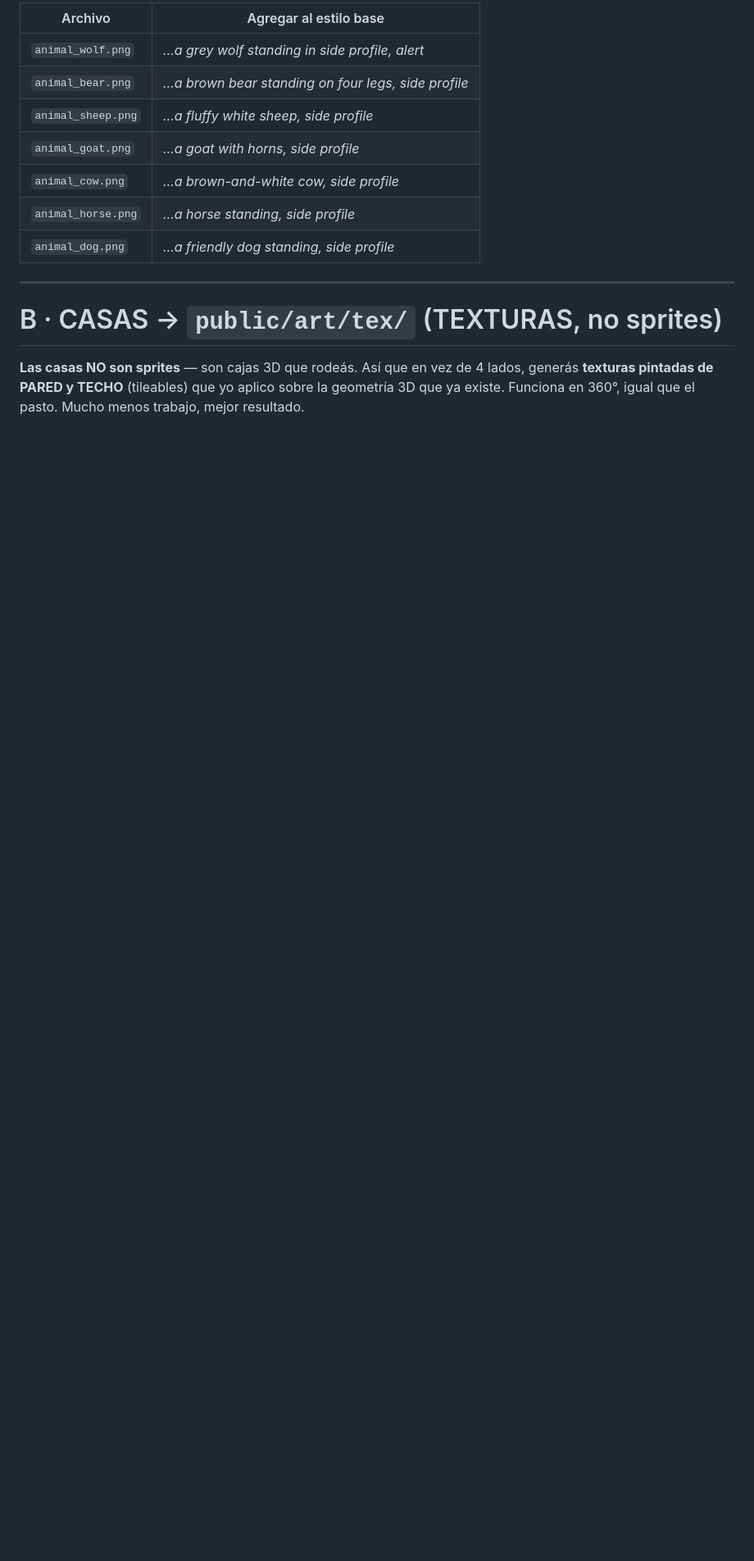
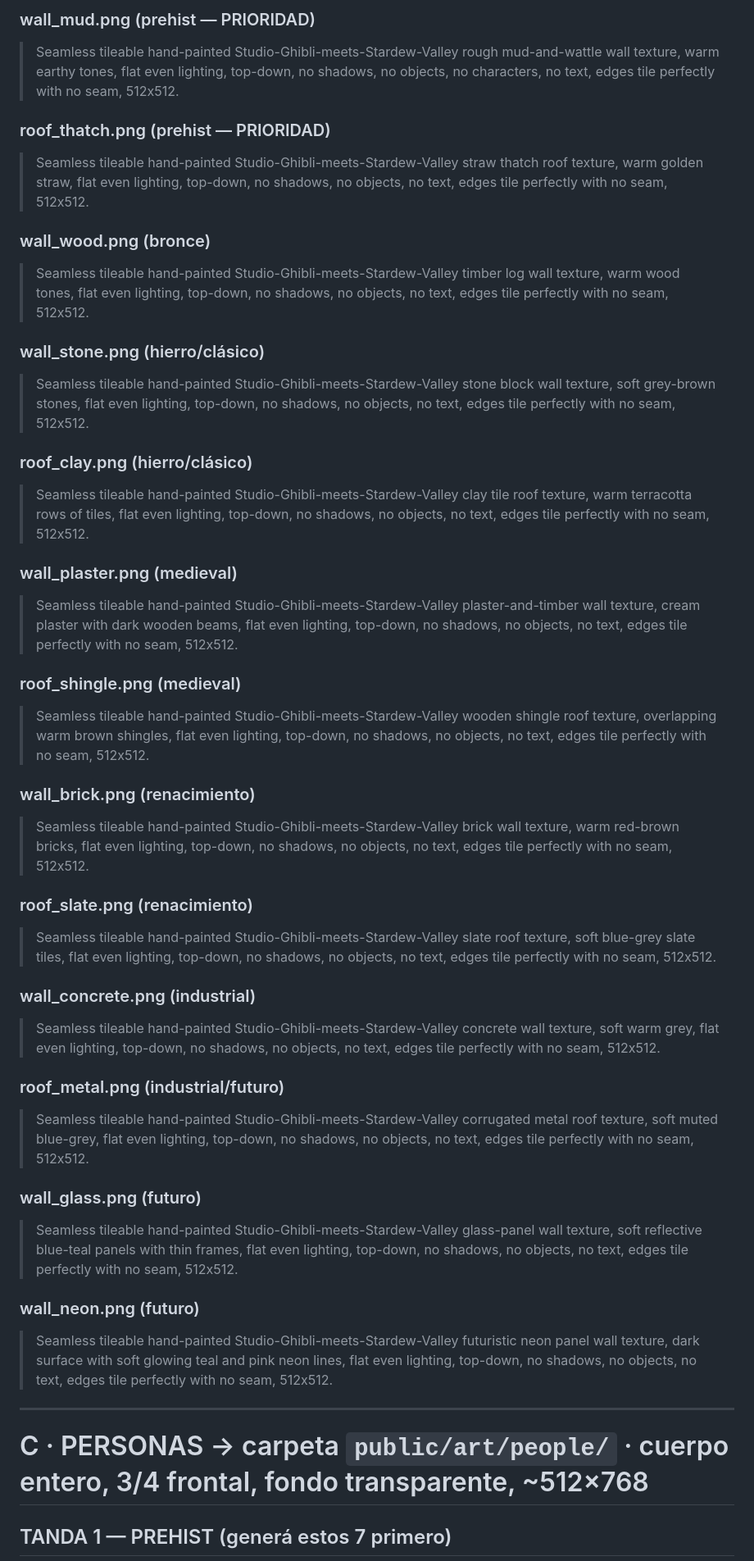
Before and after one commit to azweig/caldo, a Markdown page: public/art/PROMPTS_FASE2.md, the part around one of its changes. Shown at 82% size. Rendered like a GitHub page; blank space fills up the shorter version.

```diff
--- a/public/art/PROMPTS_FASE2.md
+++ b/public/art/PROMPTS_FASE2.md
@@ -30,19 +37,46 @@ Perfil de costado, parado, patas abajo. *(deer + rabbit ya están)*. ~512px.
 
-| Archivo | Agregar al estilo base |
-|---|---|
-| `animal_wolf.png` | *…a grey wolf standing in side profile, alert* |
-| `animal_bear.png` | *…a brown bear standing on four legs, side profile* |
-| `animal_sheep.png` | *…a fluffy white sheep, side profile* |
-| `animal_goat.png` | *…a goat with horns, side profile* |
-| `animal_cow.png` | *…a brown-and-white cow, side profile* |
-| `animal_horse.png` | *…a horse standing, side profile* |
-| `animal_dog.png` | *…a friendly dog standing, side profile* |
+### wall_mud.png  (prehist — PRIORIDAD)
+> Seamless tileable hand-painted Studio-Ghibli-meets-Stardew-Valley rough mud-and-wattle wall texture, warm earthy tones, flat even lighting, top-down, no shadows, no objects, no characters, no text, edges tile perfectly with no seam, 512x512.
+
+### roof_thatch.png  (prehist — PRIORIDAD)
+> Seamless tileable hand-painted Studio-Ghibli-meets-Stardew-Valley straw thatch roof texture, warm golden straw, flat even lighting, top-down, no shadows, no objects, no text, edges tile perfectly with no seam, 512x512.
+
+### wall_wood.png  (bronce)
+> Seamless tileable hand-painted Studio-Ghibli-meets-Stardew-Valley timber log wall texture, warm wood tones, flat even lighting, top-down, no shadows, no objects, no text, edges tile perfectly with no seam, 512x512.
+
+### wall_stone.png  (hierro/clásico)
+> Seamless tileable hand-painted Studio-Ghibli-meets-Stardew-Valley stone block wall texture, soft grey-brown stones, flat even lighting, top-down, no shadows, no objects, no text, edges tile perfectly with no seam, 512x512.
+
+### roof_clay.png  (hierro/clásico)
+> Seamless tileable hand-painted Studio-Ghibli-meets-Stardew-Valley clay tile roof texture, warm terracotta rows of tiles, flat even lighting, top-down, no shadows, no objects, no text, edges tile perfectly with no seam, 512x512.
+
+### wall_plaster.png  (medieval)
+> Seamless tileable hand-painted Studio-Ghibli-meets-Stardew-Valley plaster-and-timber wall texture, cream plaster with dark wooden beams, flat even lighting, top-down, no shadows, no objects, no text, edges tile perfectly with no seam, 512x512.
+
+### roof_shingle.png  (medieval)
+> Seamless tileable hand-painted Studio-Ghibli-meets-Stardew-Valley wooden shingle roof texture, overlapping warm brown shingles, flat even lighting, top-down, no shadows, no objects, no text, edges tile perfectly with no seam, 512x512.
+
+### wall_brick.png  (renacimiento)
+> Seamless tileable hand-painted Studio-Ghibli-meets-Stardew-Valley brick wall texture, warm red-brown bricks, flat even lighting, top-down, no shadows, no objects, no text, edges tile perfectly with no seam, 512x512.
+
+### roof_slate.png  (renacimiento)
+> Seamless tileable hand-painted Studio-Ghibli-meets-Stardew-Valley slate roof texture, soft blue-grey slate tiles, flat even lighting, top-down, no shadows, no objects, no text, edges tile perfectly with no seam, 512x512.
+
+### wall_concrete.png  (industrial)
+> Seamless tileable hand-painted Studio-Ghibli-meets-Stardew-Valley concrete wall texture, soft warm grey, flat even lighting, top-down, no shadows, no objects, no text, edges tile perfectly with no seam, 512x512.
+
+### roof_metal.png  (industrial/futuro)
+> Seamless tileable hand-painted Studio-Ghibli-meets-Stardew-Valley corrugated metal roof texture, soft muted blue-grey, flat even lighting, top-down, no shadows, no objects, no text, edges tile perfectly with no seam, 512x512.
+
+### wall_glass.png  (futuro)
+> Seamless tileable hand-painted Studio-Ghibli-meets-Stardew-Valley glass-panel wall texture, soft reflective blue-teal panels with thin frames, flat even lighting, top-down, no shadows, no objects, no text, edges tile perfectly with no seam, 512x512.
+
+### wall_neon.png  (futuro)
+> Seamless tileable hand-painted Studio-Ghibli-meets-Stardew-Valley futuristic neon panel wall texture, dark surface with soft glowing teal and pink neon lines, flat even lighting, top-down, no shadows, no objects, no text, edges tile perfectly with no seam, 512x512.
 
 ---
 
-# B · CASAS → `public/art/tex/`  (TEXTURAS, no sprites)
+# C · PERSONAS → carpeta `public/art/people/`  ·  cuerpo entero, 3/4 frontal, fondo transparente, ~512×768
 
-**Las casas NO son sprites** — son cajas 3D que rodeás. Así que en vez de 4 lados, generás **texturas pintadas
-de PARED y TECHO** (tileables) que yo aplico sobre la geometría 3D que ya existe. Funciona en 360°, igual que el
-pasto. Mucho menos trabajo, mejor resultado.
+## TANDA 1 — PREHIST (generá estos 7 primero)
 
```
Also changed, not shown: other parts of public/art/PROMPTS_FASE2.md (+61 -84 lines).
